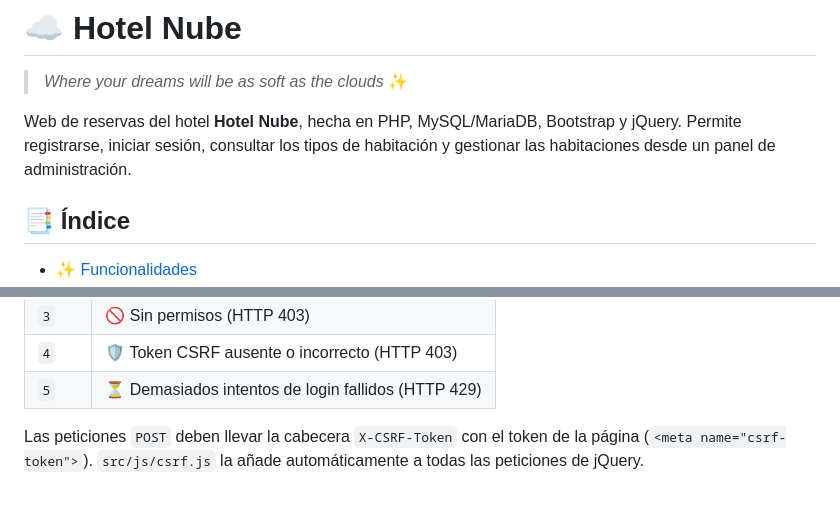
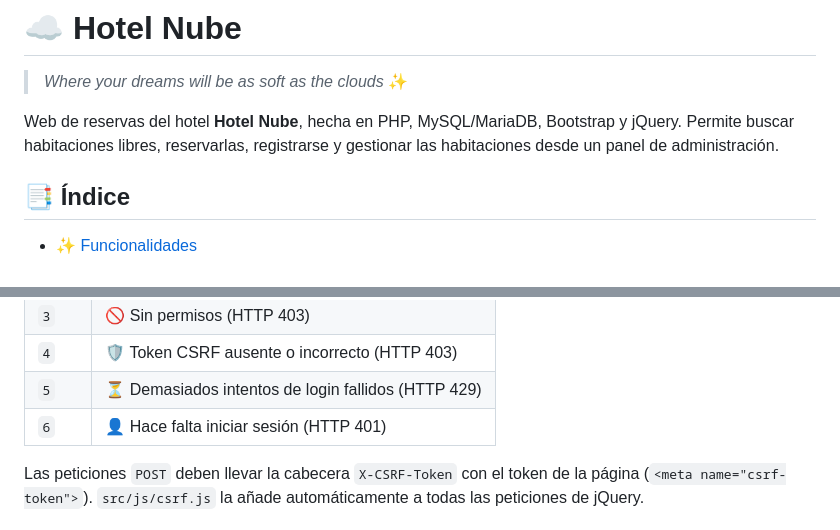
Before and after one commit to danielperez9430/hotel-nube-proyecto, a Markdown page: README.md, 2 parts joined by grey strips. Drawn GitHub-style; blank space fills up the shorter version.

```diff
--- a/README.md
+++ b/README.md
@@ -2,7 +2,7 @@
 
 > *Where your dreams will be as soft as the clouds* ✨
 
-Web de reservas del hotel **Hotel Nube**, hecha en PHP, MySQL/MariaDB, Bootstrap y jQuery. Permite registrarse, iniciar sesión, consultar los tipos de habitación y gestionar las habitaciones desde un panel de administración.
+Web de reservas del hotel **Hotel Nube**, hecha en PHP, MySQL/MariaDB, Bootstrap y jQuery. Permite buscar habitaciones libres, reservarlas, registrarse y gestionar las habitaciones desde un panel de administración.
 
 ## 📑 Índice
 
@@ -181,6 +192,7 @@ Las respuestas de login, registro y borrado tienen la forma `{"result": "success
 | `3` | 🚫 Sin permisos (HTTP 403) |
 | `4` | 🛡️ Token CSRF ausente o incorrecto (HTTP 403) |
 | `5` | ⏳ Demasiados intentos de login fallidos (HTTP 429) |
+| `6` | 👤 Hace falta iniciar sesión (HTTP 401) |
 
 Las peticiones `POST` deben llevar la cabecera `X-CSRF-Token` con el token de la página (`<meta name="csrf-token">`). `src/js/csrf.js` la añade automáticamente a todas las peticiones de jQuery.
 
```
Also changed, not shown: other parts of README.md (+13 -2 lines).
